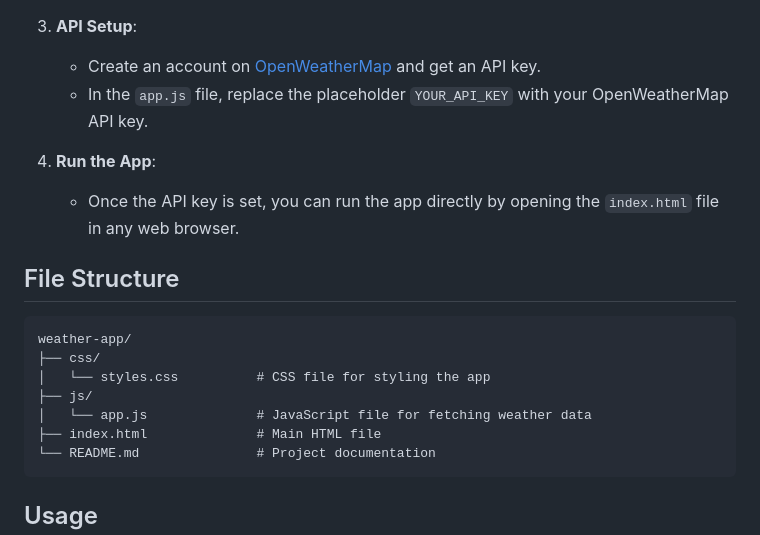
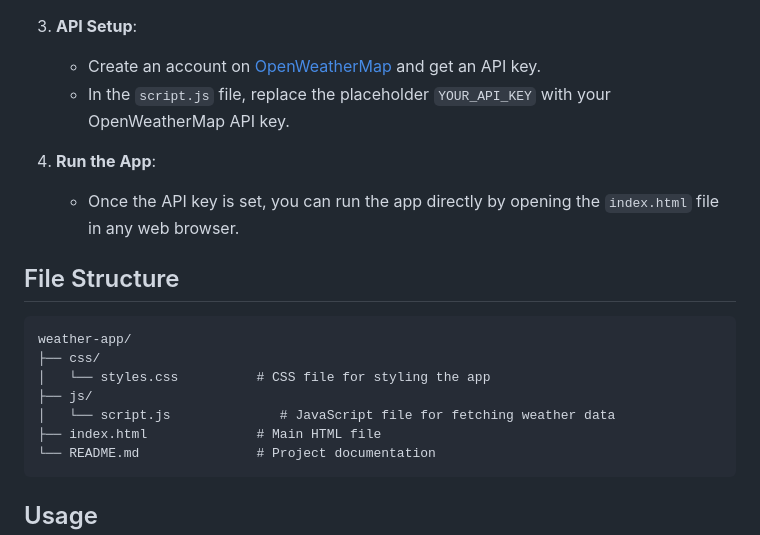
Before and after one commit to Surya-KF/WeatherApp, a Markdown page: README.md, the part around the change. GitHub-like rendering.

````diff
--- a/README.md
+++ b/README.md
@@ -59,7 +59,7 @@ To run this project locally, follow these steps:
 
 3. **API Setup**:
    - Create an account on [OpenWeatherMap](https://openweathermap.org/) and get an API key.
-   - In the `app.js` file, replace the placeholder `YOUR_API_KEY` with your OpenWeatherMap API key.
+   - In the `script.js` file, replace the placeholder `YOUR_API_KEY` with your OpenWeatherMap API key.
 
 4. **Run the App**:
    - Once the API key is set, you can run the app directly by opening the `index.html` file in any web browser.
@@ -71,7 +71,7 @@ weather-app/
 ├── css/
 │   └── styles.css          # CSS file for styling the app
 ├── js/
-│   └── app.js              # JavaScript file for fetching weather data
+│   └── script.js              # JavaScript file for fetching weather data
 ├── index.html              # Main HTML file
 └── README.md               # Project documentation
 ```
````
